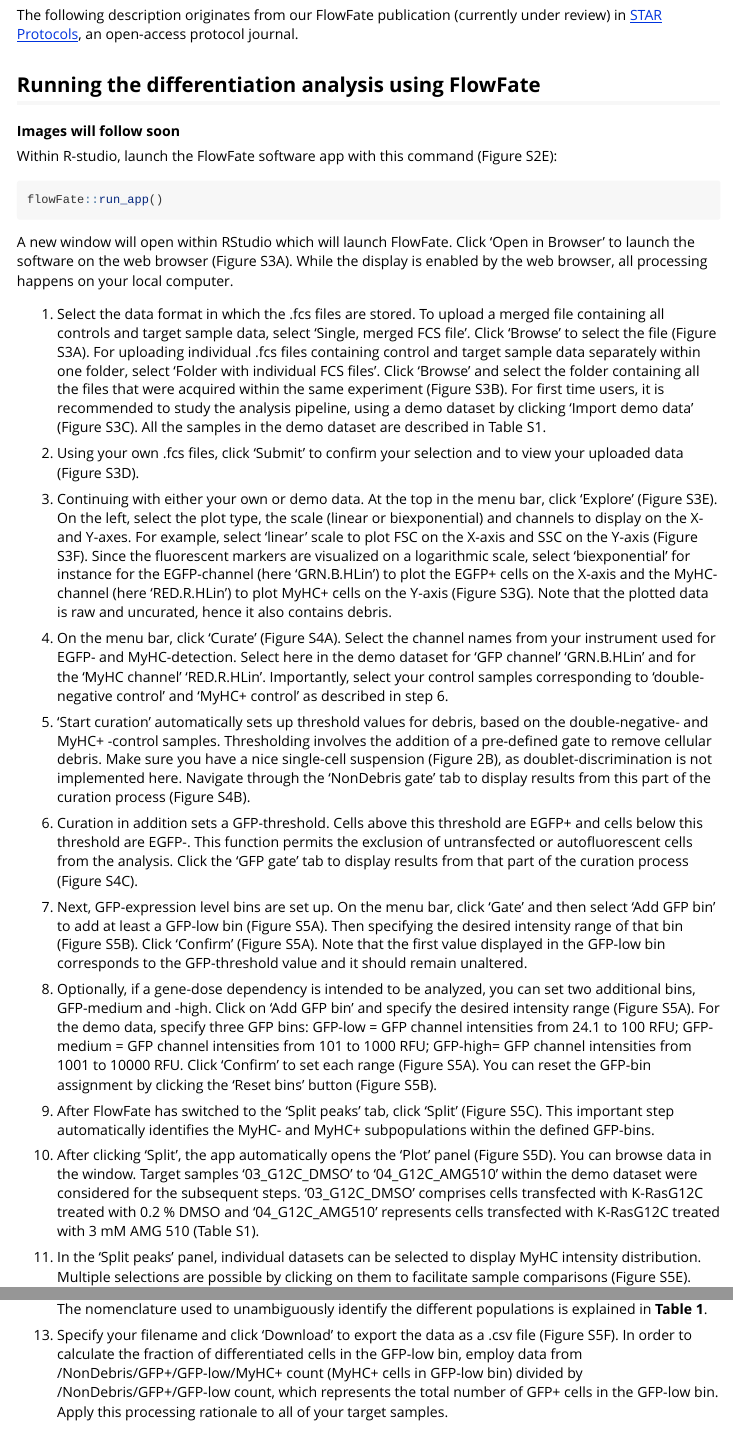
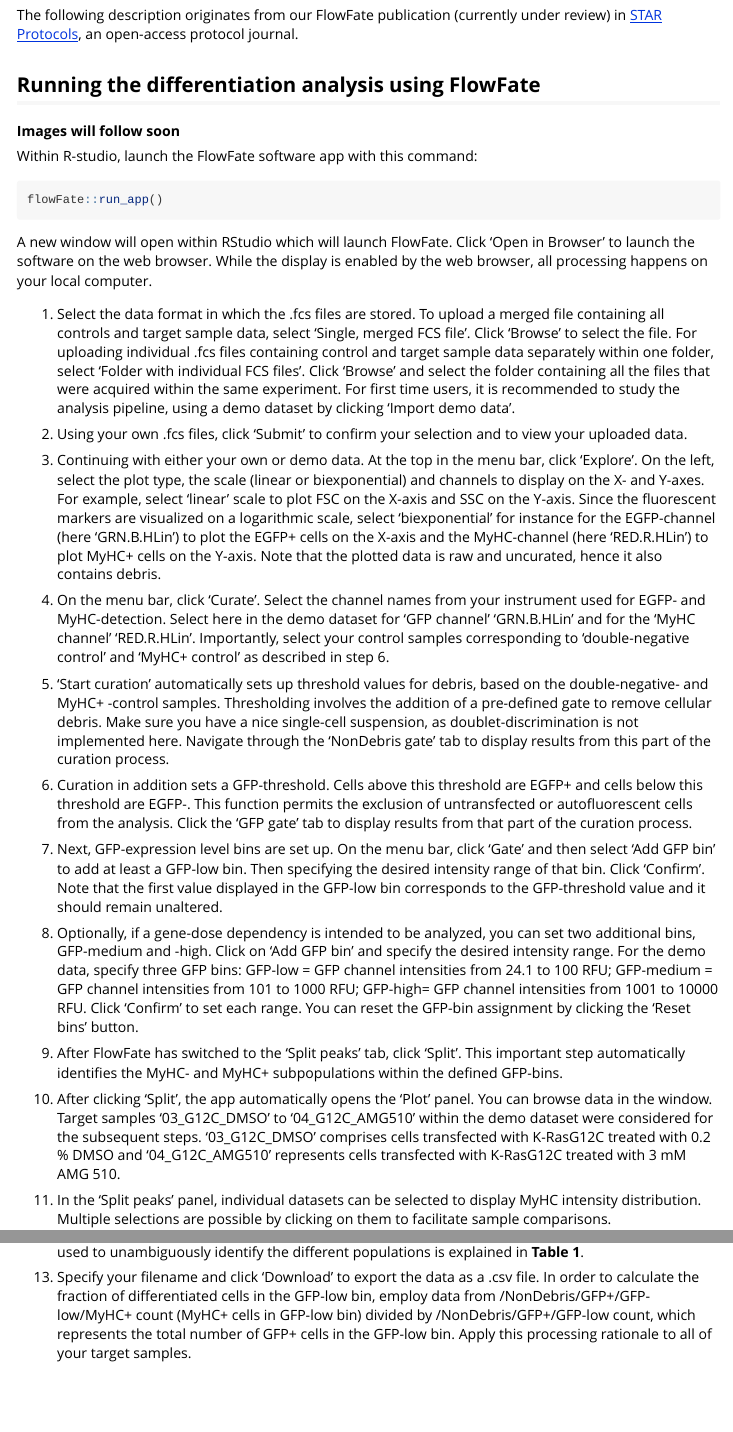
Before and after one commit to maximesunnen/flowFate, an R Markdown document (vignettes/get-started.Rmd): the page in a window 1100 px wide, from 130 px down, and a second part further down, joined at a grey line. Rendered offline with R 4.5, knitr and Pandoc, with nearby package versions.

Commit message:
vignette update: removed text referring to figures because I did not get them in time

````diff
--- a/vignettes/get-started.Rmd
+++ b/vignettes/get-started.Rmd
@@ -14,33 +14,33 @@ The following description originates from our FlowFate publication (currently un
 
 **Images will follow soon**
 
-Within R-studio, launch the FlowFate software app with this command (Figure S2E):
+Within R-studio, launch the FlowFate software app with this command:
 
 ```{r, eval=FALSE}
 flowFate::run_app()
 ```
 
-A new window will open within RStudio which will launch FlowFate. Click 'Open in Browser' to launch the software on the web browser (Figure S3A). While the display is enabled by the web browser, all processing happens on your local computer.
+A new window will open within RStudio which will launch FlowFate. Click 'Open in Browser' to launch the software on the web browser. While the display is enabled by the web browser, all processing happens on your local computer.
 
-1.  Select the data format in which the .fcs files are stored. To upload a merged file containing all controls and target sample data, select 'Single, merged FCS file'. Click 'Browse' to select the file (Figure S3A). For uploading individual .fcs files containing control and target sample data separately within one folder, select 'Folder with individual FCS files'. Click 'Browse' and select the folder containing all the files that were acquired within the same experiment (Figure S3B). For first time users, it is recommended to study the analysis pipeline, using a demo dataset by clicking 'Import demo data' (Figure S3C). All the samples in the demo dataset are described in Table S1.
+1.  Select the data format in which the .fcs files are stored. To upload a merged file containing all controls and target sample data, select 'Single, merged FCS file'. Click 'Browse' to select the file. For uploading individual .fcs files containing control and target sample data separately within one folder, select 'Folder with individual FCS files'. Click 'Browse' and select the folder containing all the files that were acquired within the same experiment. For first time users, it is recommended to study the analysis pipeline, using a demo dataset by clicking 'Import demo data'.
 
-2.  Using your own .fcs files, click 'Submit' to confirm your selection and to view your uploaded data (Figure S3D).
+2.  Using your own .fcs files, click 'Submit' to confirm your selection and to view your uploaded data.
 
-3.  Continuing with either your own or demo data. At the top in the menu bar, click 'Explore' (Figure S3E). On the left, select the plot type, the scale (linear or biexponential) and channels to display on the X- and Y-axes. For example, select 'linear' scale to plot FSC on the X-axis and SSC on the Y-axis (Figure S3F). Since the fluorescent markers are visualized on a logarithmic scale, select 'biexponential' for instance for the EGFP-channel (here 'GRN.B.HLin') to plot the EGFP+ cells on the X-axis and the MyHC-channel (here 'RED.R.HLin') to plot MyHC+ cells on the Y-axis (Figure S3G). Note that the plotted data is raw and uncurated, hence it also contains debris.
+3.  Continuing with either your own or demo data. At the top in the menu bar, click 'Explore'. On the left, select the plot type, the scale (linear or biexponential) and channels to display on the X- and Y-axes. For example, select 'linear' scale to plot FSC on the X-axis and SSC on the Y-axis. Since the fluorescent markers are visualized on a logarithmic scale, select 'biexponential' for instance for the EGFP-channel (here 'GRN.B.HLin') to plot the EGFP+ cells on the X-axis and the MyHC-channel (here 'RED.R.HLin') to plot MyHC+ cells on the Y-axis. Note that the plotted data is raw and uncurated, hence it also contains debris.
 
-4.  On the menu bar, click 'Curate' (Figure S4A). Select the channel names from your instrument used for EGFP- and MyHC-detection. Select here in the demo dataset for 'GFP channel' 'GRN.B.HLin' and for the 'MyHC channel' 'RED.R.HLin'. Importantly, select your control samples corresponding to 'double-negative control' and 'MyHC+ control' as described in step 6.
+4.  On the menu bar, click 'Curate'. Select the channel names from your instrument used for EGFP- and MyHC-detection. Select here in the demo dataset for 'GFP channel' 'GRN.B.HLin' and for the 'MyHC channel' 'RED.R.HLin'. Importantly, select your control samples corresponding to 'double-negative control' and 'MyHC+ control' as described in step 6.
 
-5.  'Start curation' automatically sets up threshold values for debris, based on the double-negative- and MyHC+ -control samples. Thresholding involves the addition of a pre-defined gate to remove cellular debris. Make sure you have a nice single-cell suspension (Figure 2B), as doublet-discrimination is not implemented here. Navigate through the 'NonDebris gate' tab to display results from this part of the curation process (Figure S4B).
+5.  'Start curation' automatically sets up threshold values for debris, based on the double-negative- and MyHC+ -control samples. Thresholding involves the addition of a pre-defined gate to remove cellular debris. Make sure you have a nice single-cell suspension, as doublet-discrimination is not implemented here. Navigate through the 'NonDebris gate' tab to display results from this part of the curation process.
 
-6.  Curation in addition sets a GFP-threshold. Cells above this threshold are EGFP+ and cells below this threshold are EGFP-. This function permits the exclusion of untransfected or autofluorescent cells from the analysis. Click the 'GFP gate' tab to display results from that part of the curation process (Figure S4C).
+6.  Curation in addition sets a GFP-threshold. Cells above this threshold are EGFP+ and cells below this threshold are EGFP-. This function permits the exclusion of untransfected or autofluorescent cells from the analysis. Click the 'GFP gate' tab to display results from that part of the curation process.
 
-7.  Next, GFP-expression level bins are set up. On the menu bar, click 'Gate' and then select 'Add GFP bin' to add at least a GFP-low bin (Figure S5A). Then specifying the desired intensity range of that bin (Figure S5B). Click 'Confirm' (Figure S5A). Note that the first value displayed in the GFP-low bin corresponds to the GFP-threshold value and it should remain unaltered.
+7.  Next, GFP-expression level bins are set up. On the menu bar, click 'Gate' and then select 'Add GFP bin' to add at least a GFP-low bin. Then specifying the desired intensity range of that bin. Click 'Confirm'. Note that the first value displayed in the GFP-low bin corresponds to the GFP-threshold value and it should remain unaltered.
 
-8.  Optionally, if a gene-dose dependency is intended to be analyzed, you can set two additional bins, GFP-medium and -high. Click on 'Add GFP bin' and specify the desired intensity range (Figure S5A). For the demo data, specify three GFP bins: GFP-low = GFP channel intensities from 24.1 to 100 RFU; GFP-medium = GFP channel intensities from 101 to 1000 RFU; GFP-high= GFP channel intensities from 1001 to 10000 RFU. Click 'Confirm' to set each range (Figure S5A). You can reset the GFP-bin assignment by clicking the 'Reset bins' button (Figure S5B).
+8.  Optionally, if a gene-dose dependency is intended to be analyzed, you can set two additional bins, GFP-medium and -high. Click on 'Add GFP bin' and specify the desired intensity range. For the demo data, specify three GFP bins: GFP-low = GFP channel intensities from 24.1 to 100 RFU; GFP-medium = GFP channel intensities from 101 to 1000 RFU; GFP-high= GFP channel intensities from 1001 to 10000 RFU. Click 'Confirm' to set each range. You can reset the GFP-bin assignment by clicking the 'Reset bins' button.
 
-9.  After FlowFate has switched to the 'Split peaks' tab, click 'Split' (Figure S5C). This important step automatically identifies the MyHC- and MyHC+ subpopulations within the defined GFP-bins.
+9.  After FlowFate has switched to the 'Split peaks' tab, click 'Split'. This important step automatically identifies the MyHC- and MyHC+ subpopulations within the defined GFP-bins.
 
-10. After clicking 'Split', the app automatically opens the 'Plot' panel (Figure S5D). You can browse data in the window. Target samples '03_G12C_DMSO' to '04_G12C_AMG510' within the demo dataset were considered for the subsequent steps. '03_G12C_DMSO' comprises cells transfected with K-RasG12C treated with 0.2 % DMSO and '04_G12C_AMG510' represents cells transfected with K-RasG12C treated with 3 mM AMG 510 (Table S1).
+10. After clicking 'Split', the app automatically opens the 'Plot' panel. You can browse data in the window. Target samples '03_G12C_DMSO' to '04_G12C_AMG510' within the demo dataset were considered for the subsequent steps. '03_G12C_DMSO' comprises cells transfected with K-RasG12C treated with 0.2 % DMSO and '04_G12C_AMG510' represents cells transfected with K-RasG12C treated with 3 mM AMG 510.
 
-11. In the 'Split peaks' panel, individual datasets can be selected to display MyHC intensity distribution. Multiple selections are possible by clicking on them to facilitate sample comparisons (Figure S5E).
+11. In the 'Split peaks' panel, individual datasets can be selected to display MyHC intensity distribution. Multiple selections are possible by clicking on them to facilitate sample comparisons.
 
@@ -48,5 +48,5 @@ A new window will open within RStudio which will launch FlowFate. Click 'Open in
 
-13. Specify your filename and click 'Download' to export the data as a .csv file (Figure S5F). In order to calculate the fraction of differentiated cells in the GFP-low bin, employ data from /NonDebris/GFP+/GFP-low/MyHC+ count (MyHC+ cells in GFP-low bin) divided by /NonDebris/GFP+/GFP-low count, which represents the total number of GFP+ cells in the GFP-low bin. Apply this processing rationale to all of your target samples.
+13. Specify your filename and click 'Download' to export the data as a .csv file. In order to calculate the fraction of differentiated cells in the GFP-low bin, employ data from /NonDebris/GFP+/GFP-low/MyHC+ count (MyHC+ cells in GFP-low bin) divided by /NonDebris/GFP+/GFP-low count, which represents the total number of GFP+ cells in the GFP-low bin. Apply this processing rationale to all of your target samples.
 
 | Population name (pop)                            | Definition                                                                                                             |
 |:-----------------------------------|:-----------------------------------|
````
Also changed, not shown: vignettes/get-started.Rmd (2 more changed lines).
